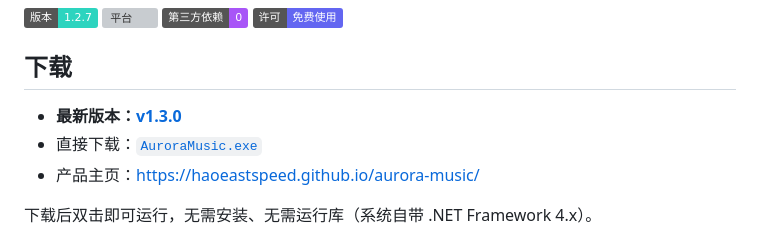
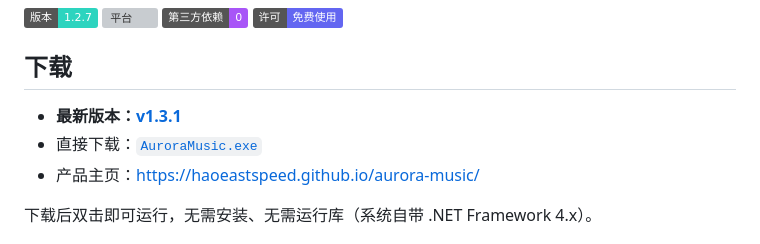
Before and after one commit to haoeastspeed/aurora-music, a Markdown page: README.md, the part around the change. GitHub-like rendering; badges without logos; grey boxes are pictures that could not be loaded.

Commit message:
release v1.3.1: update README.md

```diff
--- a/README.md
+++ b/README.md
@@ -6,8 +6,8 @@
 
 ## 下载
 
-- **最新版本：[v1.3.0](https://github.com/haoeastspeed/aurora-music/releases/latest)**
-- 直接下载：[`AuroraMusic.exe`](https://github.com/haoeastspeed/aurora-music/releases/download/v1.3.0/AuroraMusic.exe)
+- **最新版本：[v1.3.1](https://github.com/haoeastspeed/aurora-music/releases/latest)**
+- 直接下载：[`AuroraMusic.exe`](https://github.com/haoeastspeed/aurora-music/releases/download/v1.3.1/AuroraMusic.exe)
 - 产品主页：<https://haoeastspeed.github.io/aurora-music/>
 
 下载后双击即可运行，无需安装、无需运行库（系统自带 .NET Framework 4.x）。
```
